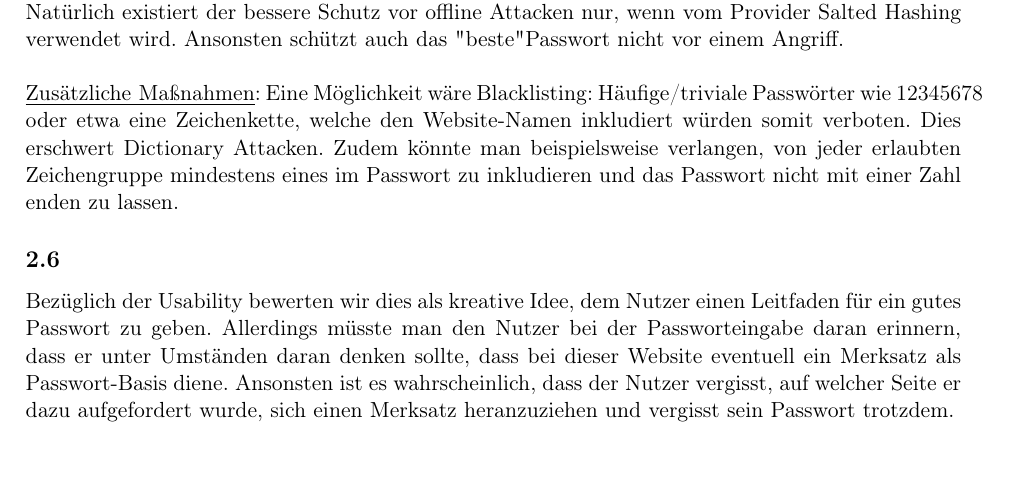
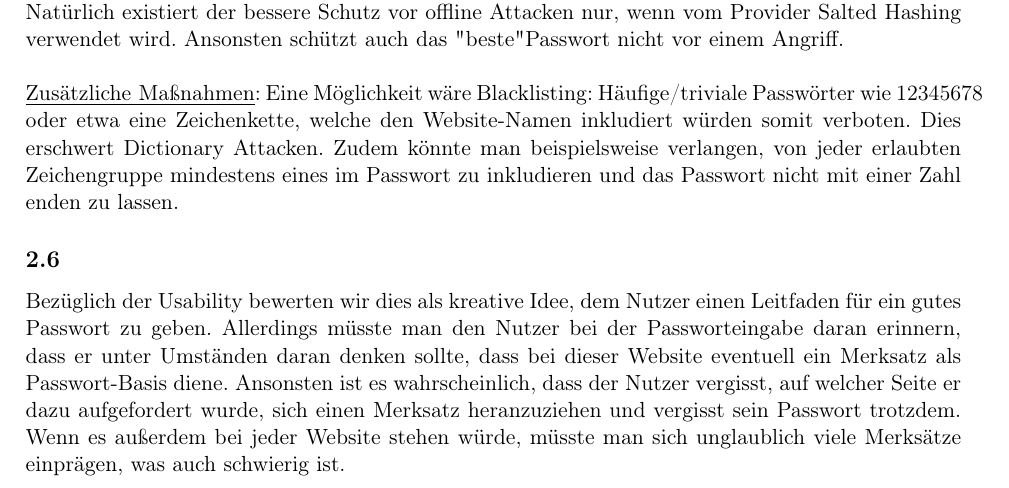
Before and after one commit to ceo-rumi/Human-Factors-Hausaufgabe-SS2021, a LaTeX document (Hausaufgabe 1/HumSecPRi_HW_1.tex, which reads Hausaufgabe 1/Aufgabe2.tex): part of page 3 of 3, cut so that both start at the same text. Compiled offline with pdfLaTeX.

Commit message:
Satz bei 2.6 ergänzt

```diff
--- a/Hausaufgabe 1/Aufgabe2.tex
+++ b/Hausaufgabe 1/Aufgabe2.tex
@@ -99,4 +99,4 @@ Natürlich existiert der bessere Schutz vor offline Attacken nur, wenn vom Provi
 Eine Möglichkeit wäre Blacklisting: Häufige/triviale Passwörter wie 12345678 oder etwa eine Zeichenkette, welche den Website-Namen inkludiert würden somit verboten. Dies erschwert Dictionary Attacken. Zudem könnte man beispielsweise verlangen, von jeder erlaubten Zeichengruppe mindestens eines im Passwort zu inkludieren und das Passwort nicht mit einer Zahl enden zu lassen.
 
 \subsection{}
-Bezüglich der Usability bewerten wir dies als kreative Idee, dem Nutzer einen Leitfaden für ein gutes Passwort zu geben. Allerdings müsste man den Nutzer bei der Passworteingabe daran erinnern, dass er unter Umständen daran denken sollte, dass bei dieser Website eventuell ein Merksatz als Passwort-Basis diene. Ansonsten ist es wahrscheinlich, dass der Nutzer vergisst, auf welcher Seite er dazu aufgefordert wurde, sich einen Merksatz heranzuziehen und vergisst sein Passwort trotzdem.
+Bezüglich der Usability bewerten wir dies als kreative Idee, dem Nutzer einen Leitfaden für ein gutes Passwort zu geben. Allerdings müsste man den Nutzer bei der Passworteingabe daran erinnern, dass er unter Umständen daran denken sollte, dass bei dieser Website eventuell ein Merksatz als Passwort-Basis diene. Ansonsten ist es wahrscheinlich, dass der Nutzer vergisst, auf welcher Seite er dazu aufgefordert wurde, sich einen Merksatz heranzuziehen und vergisst sein Passwort trotzdem. Wenn es außerdem bei jeder Website stehen würde, müsste man sich unglaublich viele Merksätze einprägen, was auch schwierig ist.
```
Also changed, not shown: Hausaufgabe 1/HumSecPRi_HW_1.pdf.
